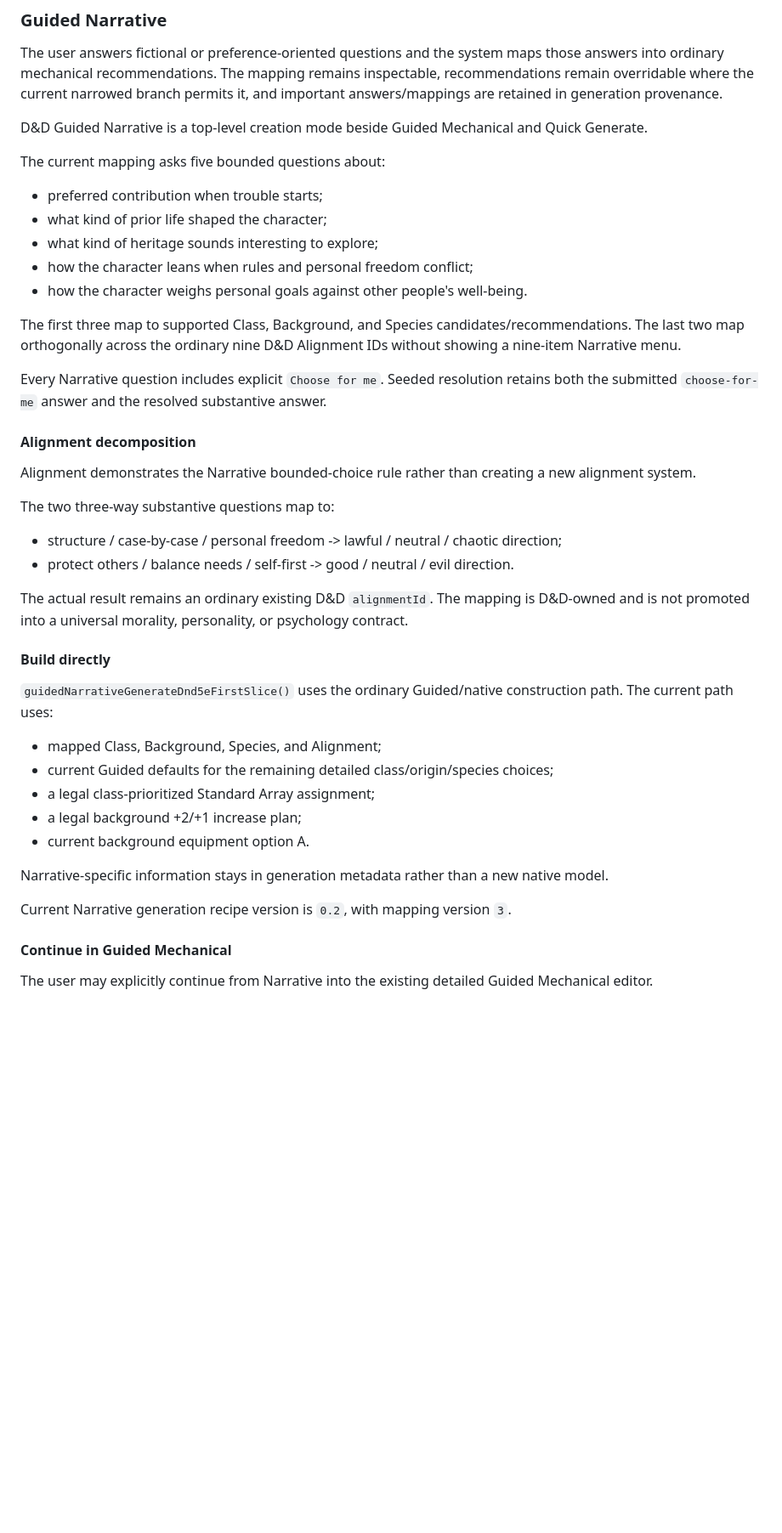
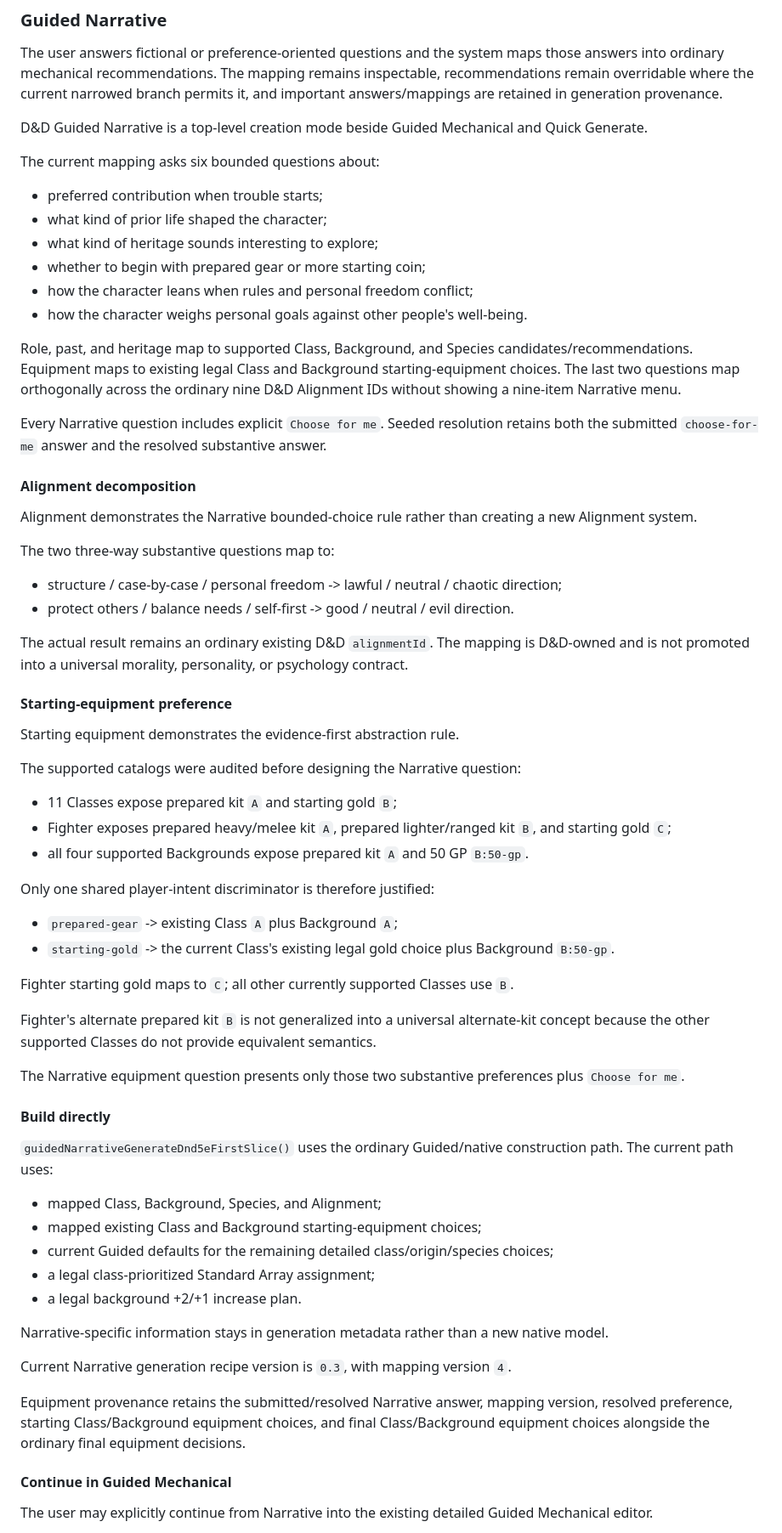
Before and after one commit to Three-Wheeled-Sloth-Studio/Character-Forge, a Markdown page: refs/product/generation-methods.md, the part around one of its changes. Shown at 85% size. GitHub-like rendering; blank space fills up the shorter version.

Commit message:
docs: record Narrative equipment generation contract

```diff
--- a/refs/product/generation-methods.md
+++ b/refs/product/generation-methods.md
@@ -55,21 +55,22 @@ The user answers fictional or preference-oriented questions and the system maps
 
 D&D Guided Narrative is a top-level creation mode beside Guided Mechanical and Quick Generate.
 
-The current mapping asks five bounded questions about:
+The current mapping asks six bounded questions about:
 
 - preferred contribution when trouble starts;
 - what kind of prior life shaped the character;
 - what kind of heritage sounds interesting to explore;
+- whether to begin with prepared gear or more starting coin;
 - how the character leans when rules and personal freedom conflict;
 - how the character weighs personal goals against other people's well-being.
 
-The first three map to supported Class, Background, and Species candidates/recommendations. The last two map orthogonally across the ordinary nine D&D Alignment IDs without showing a nine-item Narrative menu.
+Role, past, and heritage map to supported Class, Background, and Species candidates/recommendations. Equipment maps to existing legal Class and Background starting-equipment choices. The last two questions map orthogonally across the ordinary nine D&D Alignment IDs without showing a nine-item Narrative menu.
 
 Every Narrative question includes explicit `Choose for me`. Seeded resolution retains both the submitted `choose-for-me` answer and the resolved substantive answer.
 
 #### Alignment decomposition
 
-Alignment demonstrates the Narrative bounded-choice rule rather than creating a new alignment system.
+Alignment demonstrates the Narrative bounded-choice rule rather than creating a new Alignment system.
 
 The two three-way substantive questions map to:
 
@@ -78,19 +79,42 @@ The two three-way substantive questions map to:
 
 The actual result remains an ordinary existing D&D `alignmentId`. The mapping is D&D-owned and is not promoted into a universal morality, personality, or psychology contract.
 
+#### Starting-equipment preference
+
+Starting equipment demonstrates the evidence-first abstraction rule.
+
+The supported catalogs were audited before designing the Narrative question:
+
+- 11 Classes expose prepared kit `A` and starting gold `B`;
+- Fighter exposes prepared heavy/melee kit `A`, prepared lighter/ranged kit `B`, and starting gold `C`;
+- all four supported Backgrounds expose prepared kit `A` and 50 GP `B:50-gp`.
+
+Only one shared player-intent discriminator is therefore justified:
+
+- `prepared-gear` -> existing Class `A` plus Background `A`;
+- `starting-gold` -> the current Class's existing legal gold choice plus Background `B:50-gp`.
+
+Fighter starting gold maps to `C`; all other currently supported Classes use `B`.
+
+Fighter's alternate prepared kit `B` is not generalized into a universal alternate-kit concept because the other supported Classes do not provide equivalent semantics.
+
+The Narrative equipment question presents only those two substantive preferences plus `Choose for me`.
+
 #### Build directly
 
 `guidedNarrativeGenerateDnd5eFirstSlice()` uses the ordinary Guided/native construction path. The current path uses:
 
 - mapped Class, Background, Species, and Alignment;
+- mapped existing Class and Background starting-equipment choices;
 - current Guided defaults for the remaining detailed class/origin/species choices;
 - a legal class-prioritized Standard Array assignment;
-- a legal background +2/+1 increase plan;
-- current background equipment option A.
+- a legal background +2/+1 increase plan.
 
 Narrative-specific information stays in generation metadata rather than a new native model.
 
-Current Narrative generation recipe version is `0.2`, with mapping version `3`.
+Current Narrative generation recipe version is `0.3`, with mapping version `4`.
+
+Equipment provenance retains the submitted/resolved Narrative answer, mapping version, resolved preference, starting Class/Background equipment choices, and final Class/Background equipment choices alongside the ordinary final equipment decisions.
 
 #### Continue in Guided Mechanical
 
```
Also changed, not shown: other parts of refs/product/generation-methods.md (+26 -12 lines).
